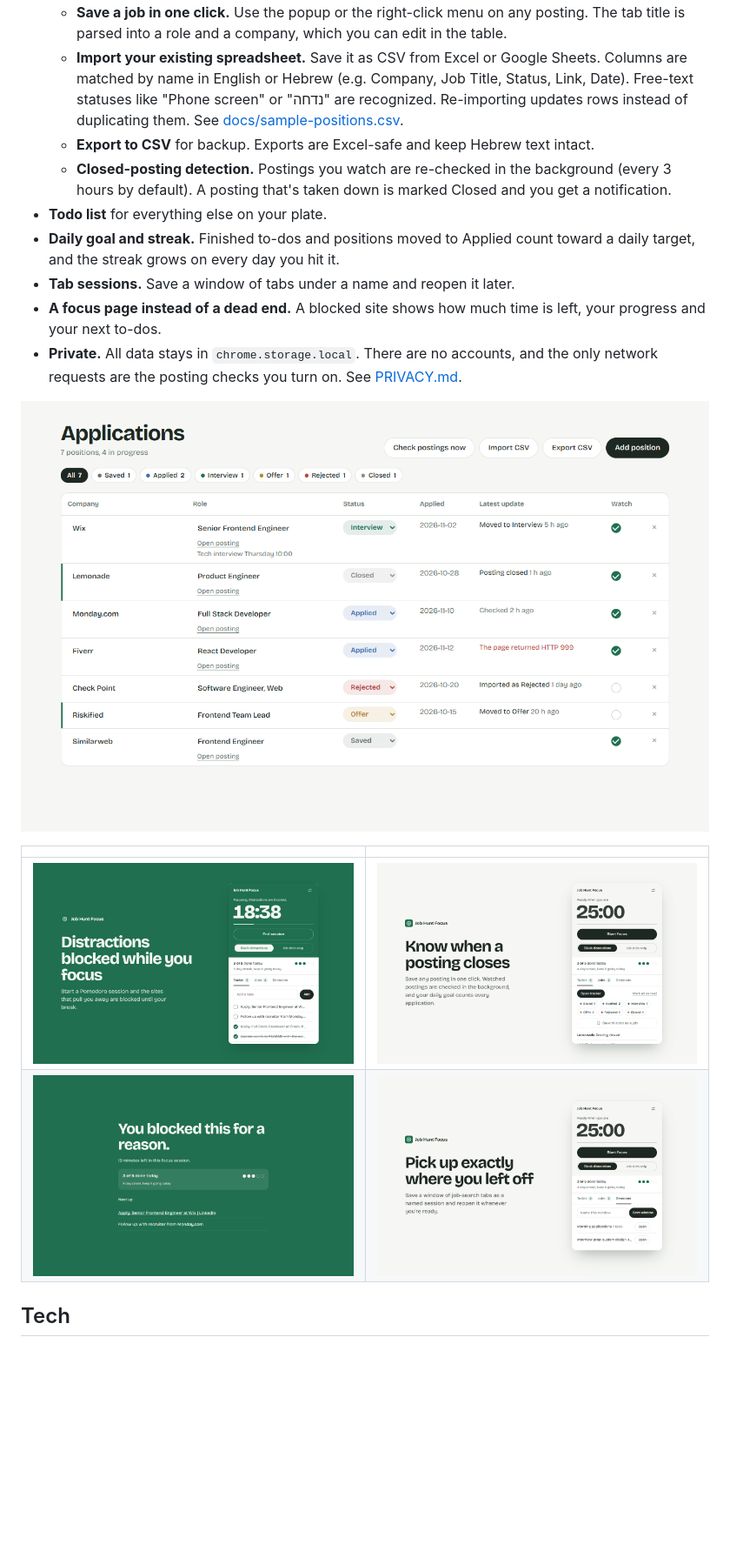
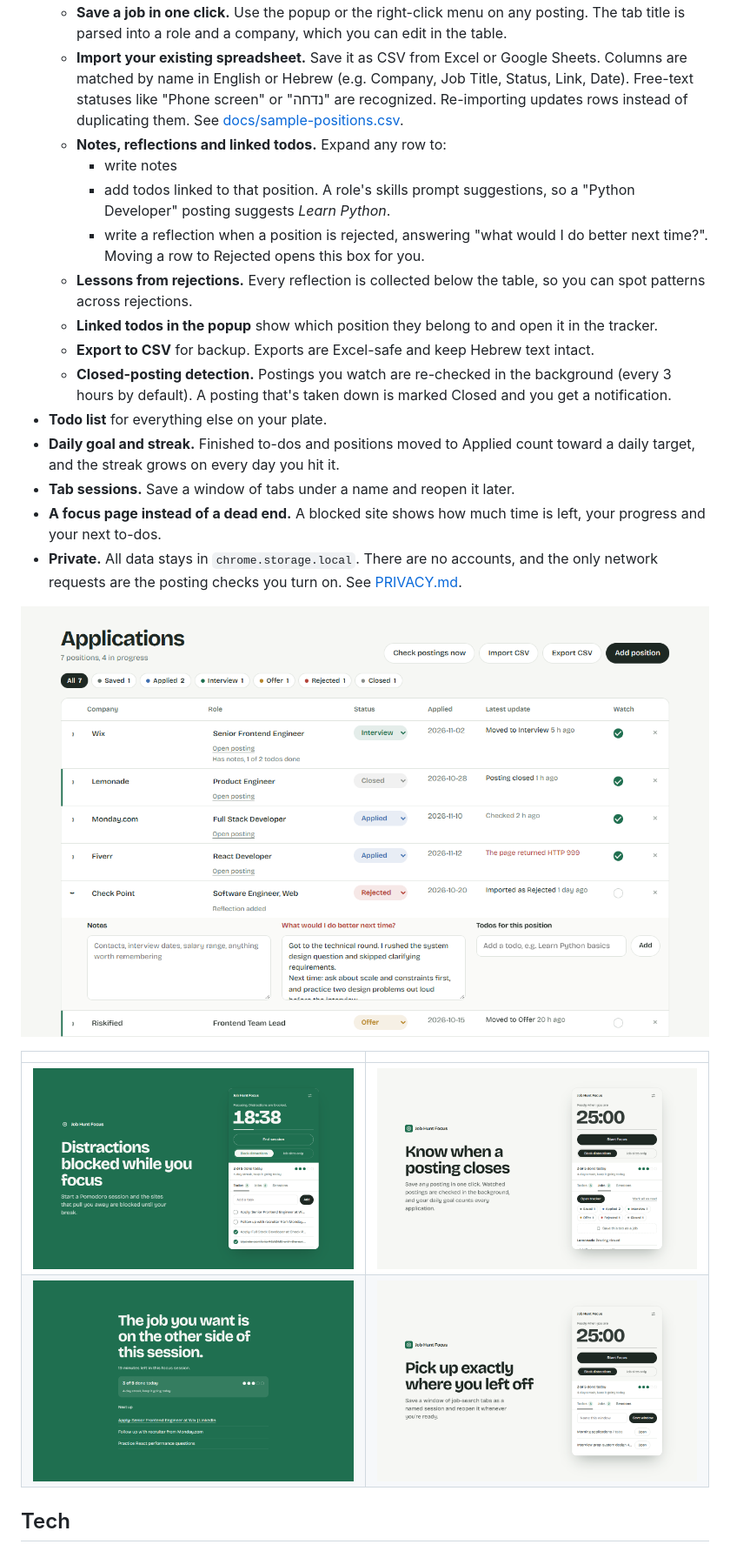
Before and after one commit to GalRadia/job-hunt-focus, a Markdown page: README.md, the part around the change. Shown at 87% size. GitHub-like rendering; pictures changed too: store/screenshots/1-focus.png, store/screenshots/2-tracker.png, store/screenshots/3-blocked.png; blank space fills up the shorter version.

```diff
--- a/README.md
+++ b/README.md
@@ -11,6 +11,12 @@ A Chrome extension that keeps you focused while job hunting. It blocks distracti
 - **Application tracker.** A full-page table of every position, with the status pipeline Saved → Applied → Interview → Offer / Rejected / Closed.
   - **Save a job in one click.** Use the popup or the right-click menu on any posting. The tab title is parsed into a role and a company, which you can edit in the table.
   - **Import your existing spreadsheet.** Save it as CSV from Excel or Google Sheets. Columns are matched by name in English or Hebrew (e.g. Company, Job Title, Status, Link, Date). Free-text statuses like "Phone screen" or "נדחה" are recognized. Re-importing updates rows instead of duplicating them. See [docs/sample-positions.csv](docs/sample-positions.csv).
+  - **Notes, reflections and linked todos.** Expand any row to:
+    - write notes
+    - add todos linked to that position. A role's skills prompt suggestions, so a "Python Developer" posting suggests *Learn Python*.
+    - write a reflection when a position is rejected, answering "what would I do better next time?". Moving a row to Rejected opens this box for you.
+  - **Lessons from rejections.** Every reflection is collected below the table, so you can spot patterns across rejections.
+  - **Linked todos in the popup** show which position they belong to and open it in the tracker.
   - **Export to CSV** for backup. Exports are Excel-safe and keep Hebrew text intact.
   - **Closed-posting detection.** Postings you watch are re-checked in the background (every 3 hours by default). A posting that's taken down is marked Closed and you get a notification.
 - **Todo list** for everything else on your plate.
```
Also changed, not shown: PRIVACY.md (+1 -1 lines), 13 other files.
